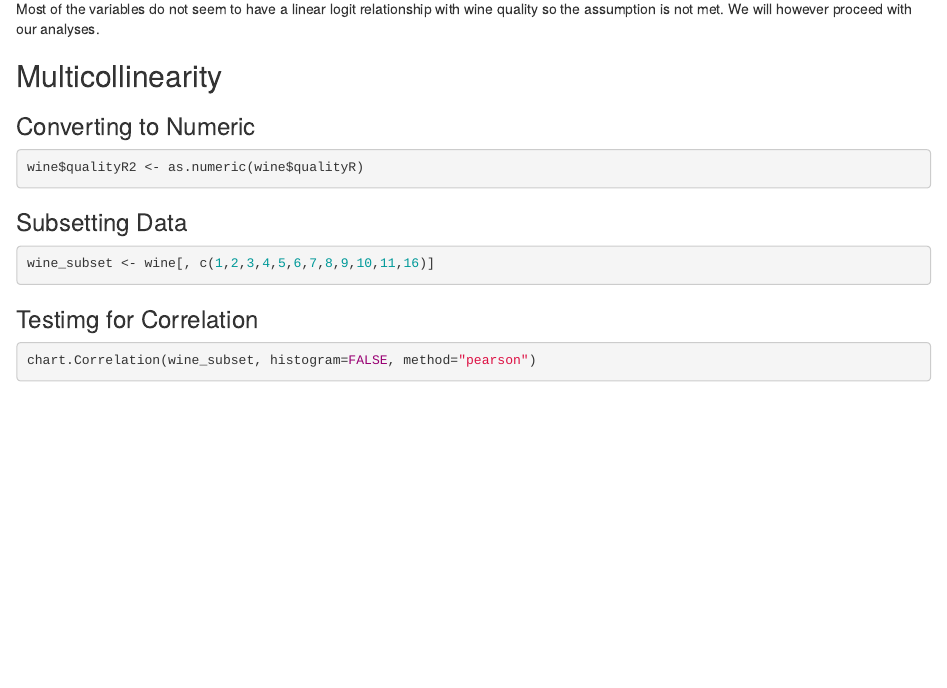
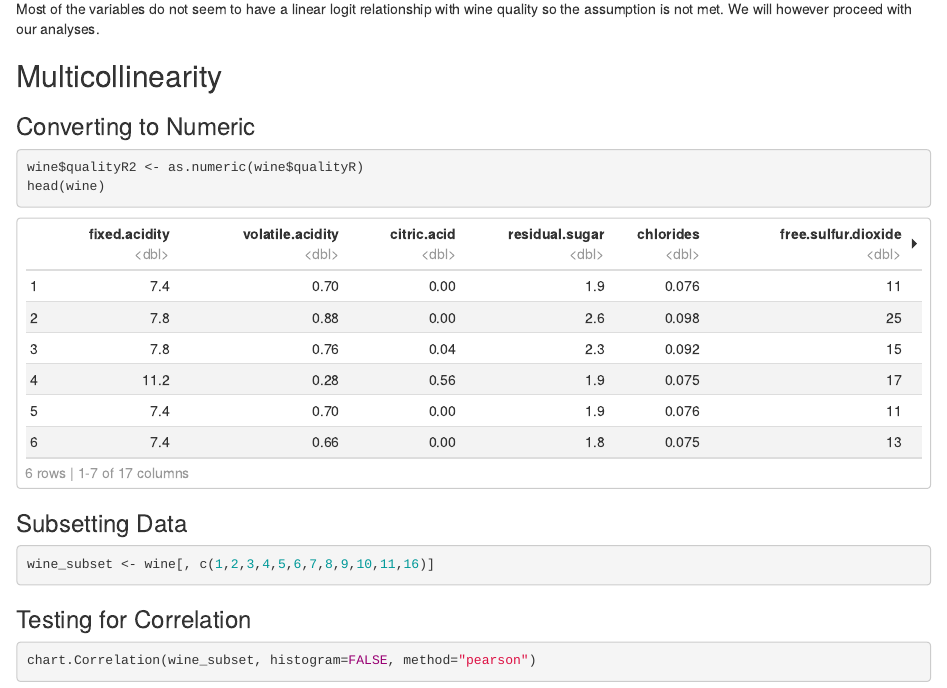
Before and after one commit to valmhstn/Fab-Five-Final-Project, an R Markdown document (Scripts/R Notebook.Rmd): the page in a window 1100 px wide, from 6300 px down. Rendered offline with R 4.5, knitr and Pandoc, with nearby package versions; some code elsewhere in the file could not run offline.

Commit message:
Update R Notebook.Rmd

````diff
--- a/Scripts/R Notebook.Rmd
+++ b/Scripts/R Notebook.Rmd
@@ -129,6 +129,7 @@ Most of the variables do not seem to have a linear logit relationship with wine
 ### Converting to Numeric
 ```{r}
 wine$qualityR2 <- as.numeric(wine$qualityR)
+head(wine)
 ```
 
 ### Subsetting Data
@@ -136,14 +137,16 @@ wine$qualityR2 <- as.numeric(wine$qualityR)
 wine_subset <- wine[, c(1,2,3,4,5,6,7,8,9,10,11,16)]
 ```
 
-### Testimg for Correlation
+### Testing for Correlation
 ```{r}
 chart.Correlation(wine_subset, histogram=FALSE, method="pearson")
 ```
+
 ```{r}
 corr_matrix <- cor(wine_subset)
 corr_matrix
 ```
+
 ```{r}
 corrplot(corr_matrix, type="upper", order="hclust", p.mat = corr_matrix, sig.level = 0.01, insig="blank")
 ```
````
